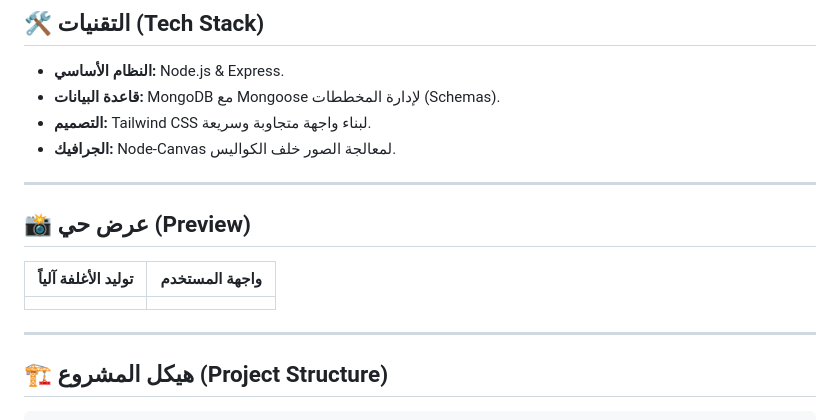
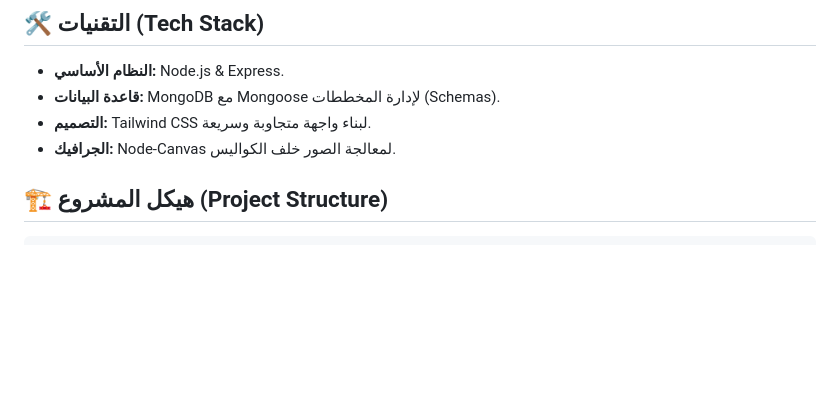
Before and after one commit to Ziad1st/elsalaf-library, a Markdown page: README.md, the part around the change. GitHub-like rendering; blank space fills up the shorter version.

Commit message:
Remove live preview section from README
Removed the live preview section from the README.

```diff
--- a/README.md
+++ b/README.md
@@ -34,15 +34,7 @@
 * **التصميم:** Tailwind CSS لبناء واجهة متجاوبة وسريعة.
 * **الجرافيك:** Node-Canvas لمعالجة الصور خلف الكواليس.
 
----
 
-## 📸 عرض حي (Preview)
-
-| توليد الأغلفة آلياً | واجهة المستخدم |
-| --- | --- |
-|  |  |
-
----
 
 ## 🏗️ هيكل المشروع (Project Structure)
 
```
